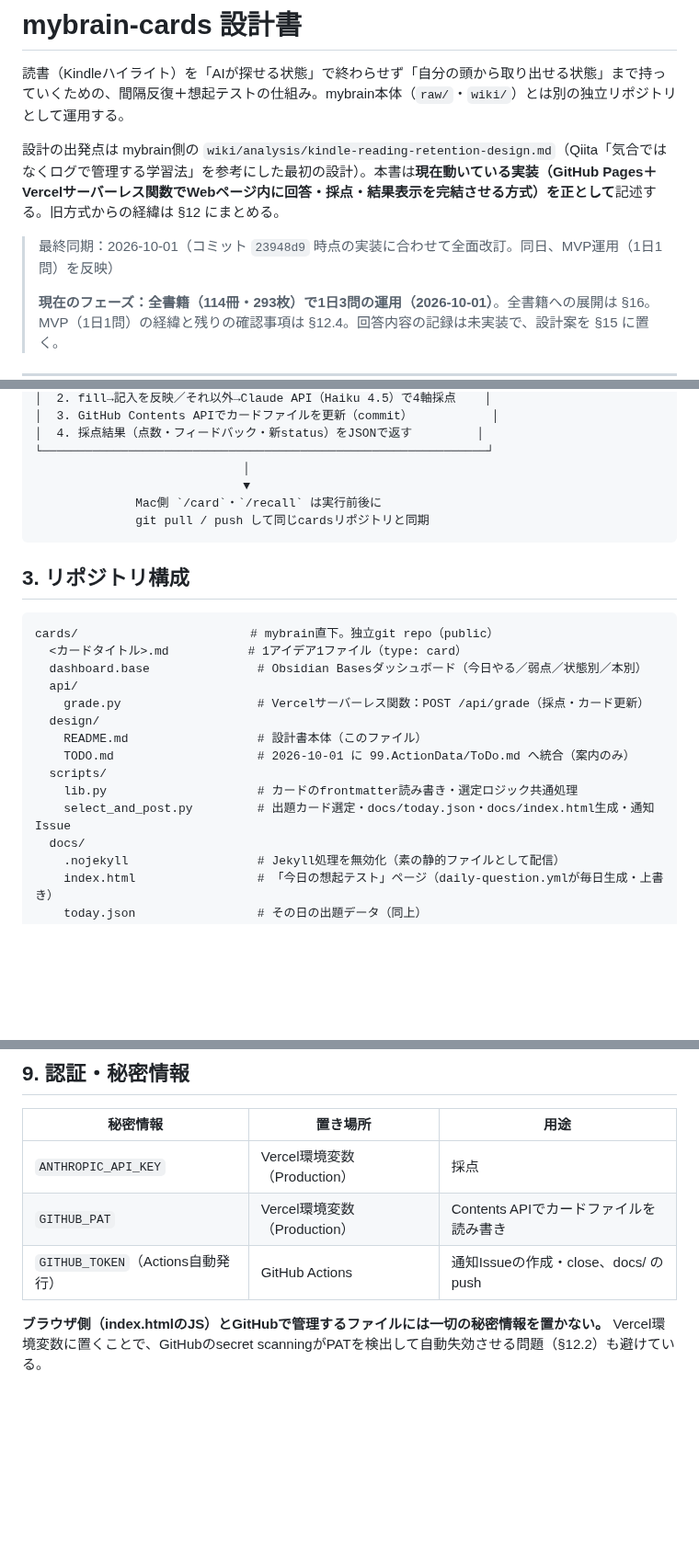
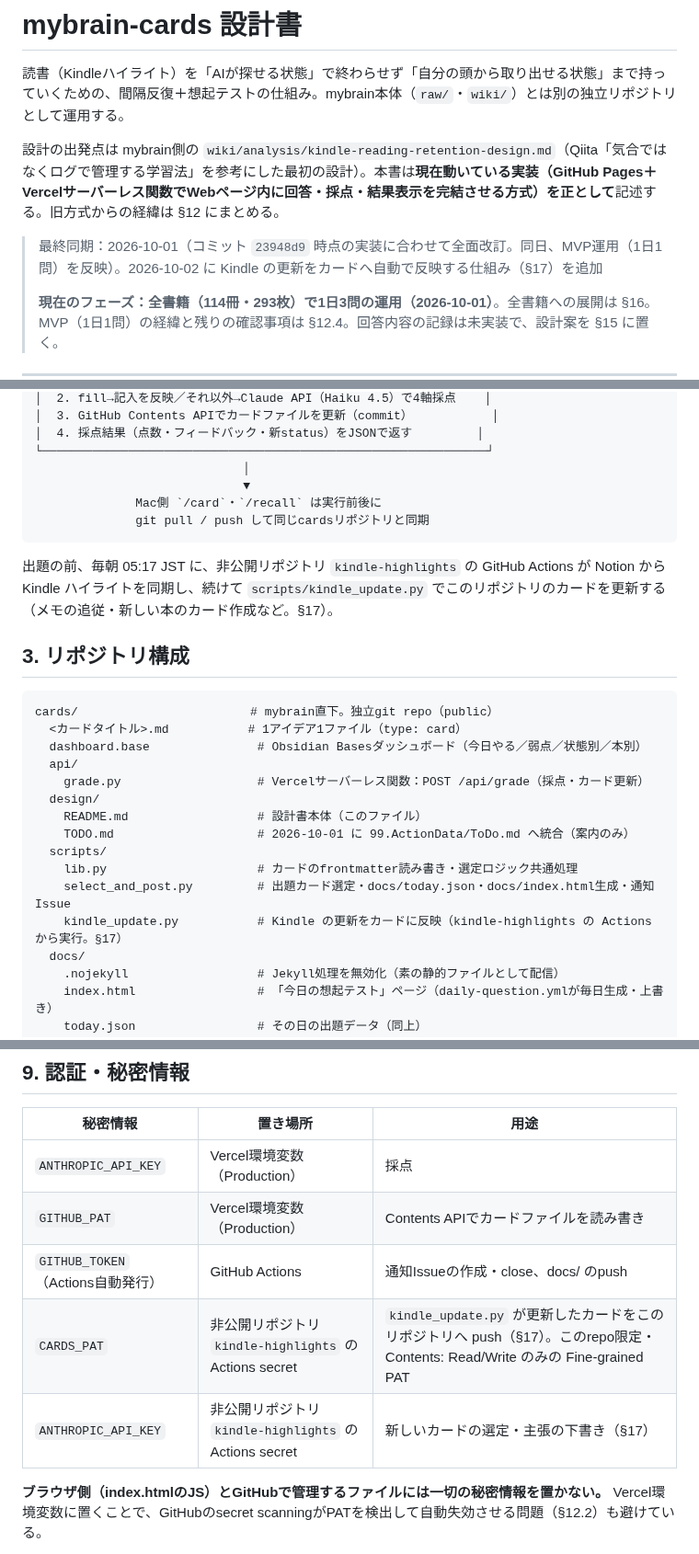
Before and after one commit to horiken1977/mybrain-cards, a Markdown page: design/README.md, 3 parts joined by grey strips. Shown at 92% size. Drawn GitHub-style; blank space fills up the shorter version.

Commit message:
design: §17 Kindle の更新をカードへ反映する仕組み
Co-Authored-By: Claude Opus 5.5 <noreply@anthropic.com>
Claude-Session: https://claude.ai/code/session_01L5b6jDm5xLeHX9Zd5CBBZL

````diff
--- a/design/README.md
+++ b/design/README.md
@@ -4,7 +4,7 @@
 
 設計の出発点は mybrain側の `wiki/analysis/kindle-reading-retention-design.md`（Qiita「気合ではなくログで管理する学習法」を参考にした最初の設計）。本書は**現在動いている実装（GitHub Pages＋Vercelサーバーレス関数でWebページ内に回答・採点・結果表示を完結させる方式）を正として**記述する。旧方式からの経緯は §12 にまとめる。
 
-> 最終同期：2026-10-01（コミット `23948d9` 時点の実装に合わせて全面改訂。同日、MVP運用（1日1問）を反映）
+> 最終同期：2026-10-01（コミット `23948d9` 時点の実装に合わせて全面改訂。同日、MVP運用（1日1問）を反映）。2026-10-02 に Kindle の更新をカードへ自動で反映する仕組み（§17）を追加
 >
 > **現在のフェーズ：全書籍（114冊・293枚）で1日3問の運用（2026-10-01）**。全書籍への展開は §16。MVP（1日1問）の経緯と残りの確認事項は §12.4。回答内容の記録は未実装で、設計案を §15 に置く。
 
@@ -56,6 +56,8 @@ GitHub Pagesは静的サイトのためそれ単体ではフォーム送信を
               git pull / push して同じcardsリポジトリと同期
 ```
 
+出題の前、毎朝 05:17 JST に、非公開リポジトリ `kindle-highlights` の GitHub Actions が Notion から Kindle ハイライトを同期し、続けて `scripts/kindle_update.py` でこのリポジトリのカードを更新する（メモの追従・新しい本のカード作成など。§17）。
+
 ## 3. リポジトリ構成
 
 ```
@@ -70,6 +72,7 @@ cards/                        # mybrain直下。独立git repo（public）
   scripts/
     lib.py                     # カードのfrontmatter読み書き・選定ロジック共通処理
     select_and_post.py         # 出題カード選定・docs/today.json・docs/index.html生成・通知Issue
+    kindle_update.py           # Kindle の更新をカードに反映（kindle-highlights の Actions から実行。§17）
   docs/
     .nojekyll                  # Jekyll処理を無効化（素の静的ファイルとして配信）
     index.html                 # 「今日の想起テスト」ページ（daily-question.ymlが毎日生成・上書き）
@@ -347,6 +350,8 @@ fillタイプの場合は `answers` が `{ "claim": "...", "why": "...", "scene"
 | `ANTHROPIC_API_KEY` | Vercel環境変数（Production） | 採点 |
 | `GITHUB_PAT` | Vercel環境変数（Production） | Contents APIでカードファイルを読み書き |
 | `GITHUB_TOKEN`（Actions自動発行） | GitHub Actions | 通知Issueの作成・close、docs/ のpush |
+| `CARDS_PAT` | 非公開リポジトリ `kindle-highlights` の Actions secret | `kindle_update.py` が更新したカードをこのリポジトリへ push（§17）。このrepo限定・Contents: Read/Write のみの Fine-grained PAT |
+| `ANTHROPIC_API_KEY` | 非公開リポジトリ `kindle-highlights` の Actions secret | 新しいカードの選定・主張の下書き（§17） |
 
 **ブラウザ側（index.htmlのJS）とGitHubで管理するファイルには一切の秘密情報を置かない。** Vercel環境変数に置くことで、GitHubのsecret scanningがPATを検出して自動失効させる問題（§12.2）も避けている。
 
````
Also changed, not shown: other parts of design/README.md (+35 -0 lines).
